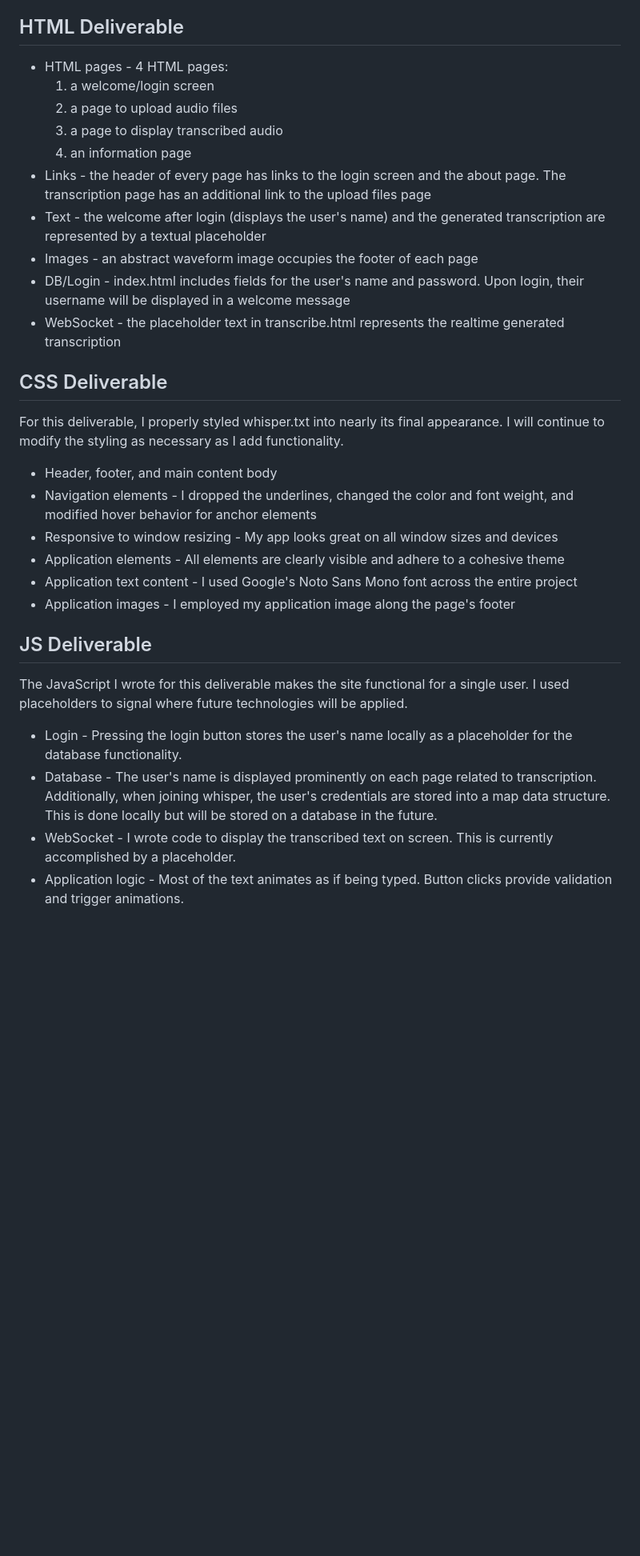
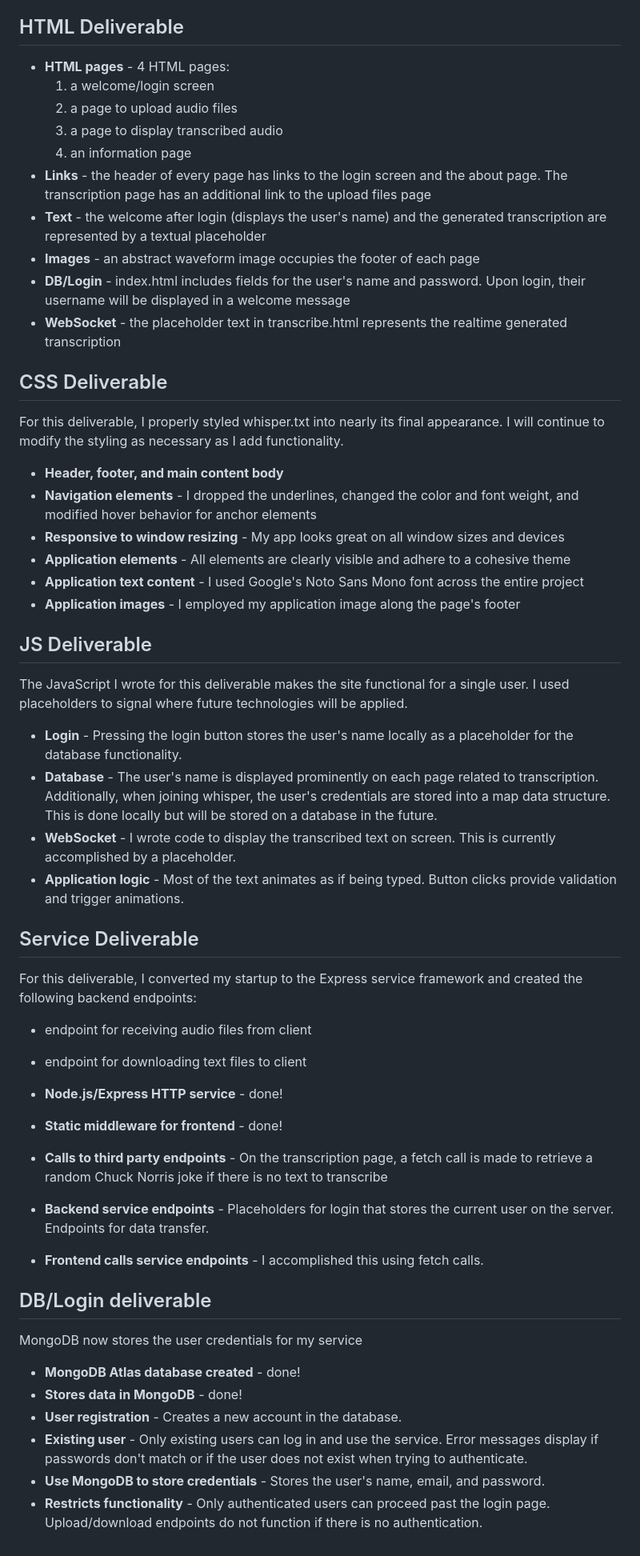
Before and after one commit to der-leek/Startup, a Markdown page: README.md, the part around the change. Shown at 80% size. Rendered like a GitHub page; blank space fills up the shorter version.

Commit message:
Updated for service/db deliverables

```diff
--- a/README.md
+++ b/README.md
@@ -30,31 +30,52 @@ I will employ these required technologies as follows
 - **React** - Application will be ported to use the React web framework.
 
 ## HTML Deliverable
-- HTML pages - 4 HTML pages:
+- **HTML pages** - 4 HTML pages:
   1. a welcome/login screen
   2. a page to upload audio files
   3. a page to display transcribed audio
   4. an information page
-- Links - the header of every page has links to the login screen and the about page. The transcription page has an additional link to the upload files page
-- Text - the welcome after login (displays the user's name) and the generated transcription are represented by a textual placeholder
-- Images - an abstract waveform image occupies the footer of each page
-- DB/Login - index.html includes fields for the user's name and password. Upon login, their username will be displayed in a welcome message
-- WebSocket - the placeholder text in transcribe.html represents the realtime generated transcription
+- **Links** - the header of every page has links to the login screen and the about page. The transcription page has an additional link to the upload files page
+- **Text** - the welcome after login (displays the user's name) and the generated transcription are represented by a textual placeholder
+- **Images** - an abstract waveform image occupies the footer of each page
+- **DB/Login** - index.html includes fields for the user's name and password. Upon login, their username will be displayed in a welcome message
+- **WebSocket** - the placeholder text in transcribe.html represents the realtime generated transcription
 
 ## CSS Deliverable
 For this deliverable, I properly styled whisper.txt into nearly its final appearance. I will continue to modify the styling as necessary as I add functionality.
 
-- Header, footer, and main content body
-- Navigation elements - I dropped the underlines, changed the color and font weight, and modified hover behavior for anchor elements
-- Responsive to window resizing - My app looks great on all window sizes and devices
-- Application elements - All elements are clearly visible and adhere to a cohesive theme
-- Application text content - I used Google's Noto Sans Mono font across the entire project
-- Application images - I employed my application image along the page's footer
+- **Header, footer, and main content body**
+- **Navigation elements** - I dropped the underlines, changed the color and font weight, and modified hover behavior for anchor elements
+- **Responsive to window resizing** - My app looks great on all window sizes and devices
+- **Application elements** - All elements are clearly visible and adhere to a cohesive theme
+- **Application text content** - I used Google's Noto Sans Mono font across the entire project
+- **Application images** - I employed my application image along the page's footer
 
 ## JS Deliverable
 The JavaScript I wrote for this deliverable makes the site functional for a single user. I used placeholders to signal where future technologies will be applied.
 
-- Login - Pressing the login button stores the user's name locally as a placeholder for the database functionality.
-- Database - The user's name is displayed prominently on each page related to transcription. Additionally, when joining whisper, the user's credentials are stored into a map data structure. This is done locally but will be stored on a database in the future.
-- WebSocket - I wrote code to display the transcribed text on screen. This is currently accomplished by a placeholder.
-- Application logic - Most of the text animates as if being typed. Button clicks provide validation and trigger animations.
+- **Login** - Pressing the login button stores the user's name locally as a placeholder for the database functionality.
+- **Database** - The user's name is displayed prominently on each page related to transcription. Additionally, when joining whisper, the user's credentials are stored into a map data structure. This is done locally but will be stored on a database in the future.
+- **WebSocket** - I wrote code to display the transcribed text on screen. This is currently accomplished by a placeholder.
+- **Application logic** - Most of the text animates as if being typed. Button clicks provide validation and trigger animations.
+
+## Service Deliverable
+For this deliverable, I converted my startup to the Express service framework and created the following backend endpoints:
+- endpoint for receiving audio files from client
+- endpoint for downloading text files to client
+
+- **Node.js/Express HTTP service** - done!
+- **Static middleware for frontend** - done!
+- **Calls to third party endpoints** - On the transcription page, a fetch call is made to retrieve a random Chuck Norris joke if there is no text to transcribe
+- **Backend service endpoints** - Placeholders for login that stores the current user on the server. Endpoints for data transfer.
+- **Frontend calls service endpoints** - I accomplished this using fetch calls.
+
+## DB/Login deliverable
+MongoDB now stores the user credentials for my service
+
+- **MongoDB Atlas database created** - done!
+- **Stores data in MongoDB** - done!
+- **User registration** - Creates a new account in the database.
+- **Existing user** - Only existing users can log in and use the service. Error messages display if passwords don't match or if the user does not exist when trying to authenticate.
+- **Use MongoDB to store credentials** - Stores the user's name, email, and password.
+- **Restricts functionality** - Only authenticated users can proceed past the login page. Upload/download endpoints do not function if there is no authentication.
```
